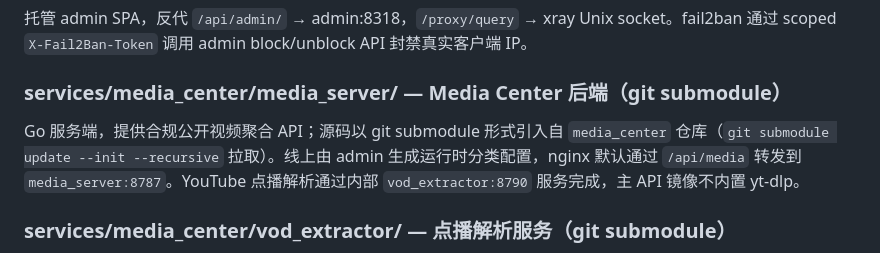
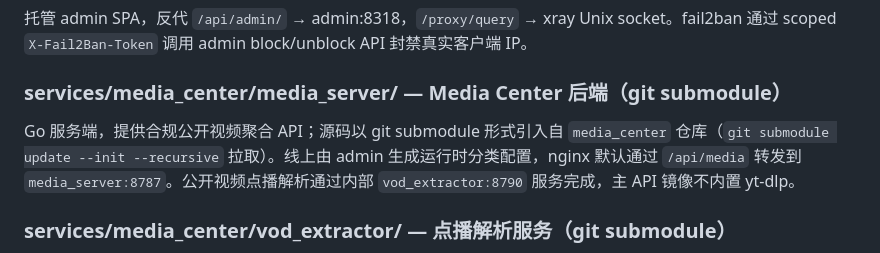
Before and after one commit to ShanWuYinShe/workwork, a Markdown page: CLAUDE.md, the part around the change. Drawn GitHub-style.

Commit message:
改善claude.md

```diff
--- a/CLAUDE.md
+++ b/CLAUDE.md
@@ -89,7 +89,7 @@ Vite 构建，由 admin Go 二进制从 `/app/ui` 托管（多阶段 Dockerfile:
 
 ### services/media_center/media_server/ — Media Center 后端（git submodule）
 
-Go 服务端，提供合规公开视频聚合 API；源码以 git submodule 形式引入自 `media_center` 仓库（`git submodule update --init --recursive` 拉取）。线上由 admin 生成运行时分类配置，nginx 默认通过 `/api/media` 转发到 `media_server:8787`。YouTube 点播解析通过内部 `vod_extractor:8790` 服务完成，主 API 镜像不内置 yt-dlp。
+Go 服务端，提供合规公开视频聚合 API；源码以 git submodule 形式引入自 `media_center` 仓库（`git submodule update --init --recursive` 拉取）。线上由 admin 生成运行时分类配置，nginx 默认通过 `/api/media` 转发到 `media_server:8787`。公开视频点播解析通过内部 `vod_extractor:8790` 服务完成，主 API 镜像不内置 yt-dlp。
 
 ### services/media_center/vod_extractor/ — 点播解析服务（git submodule）
 
```
